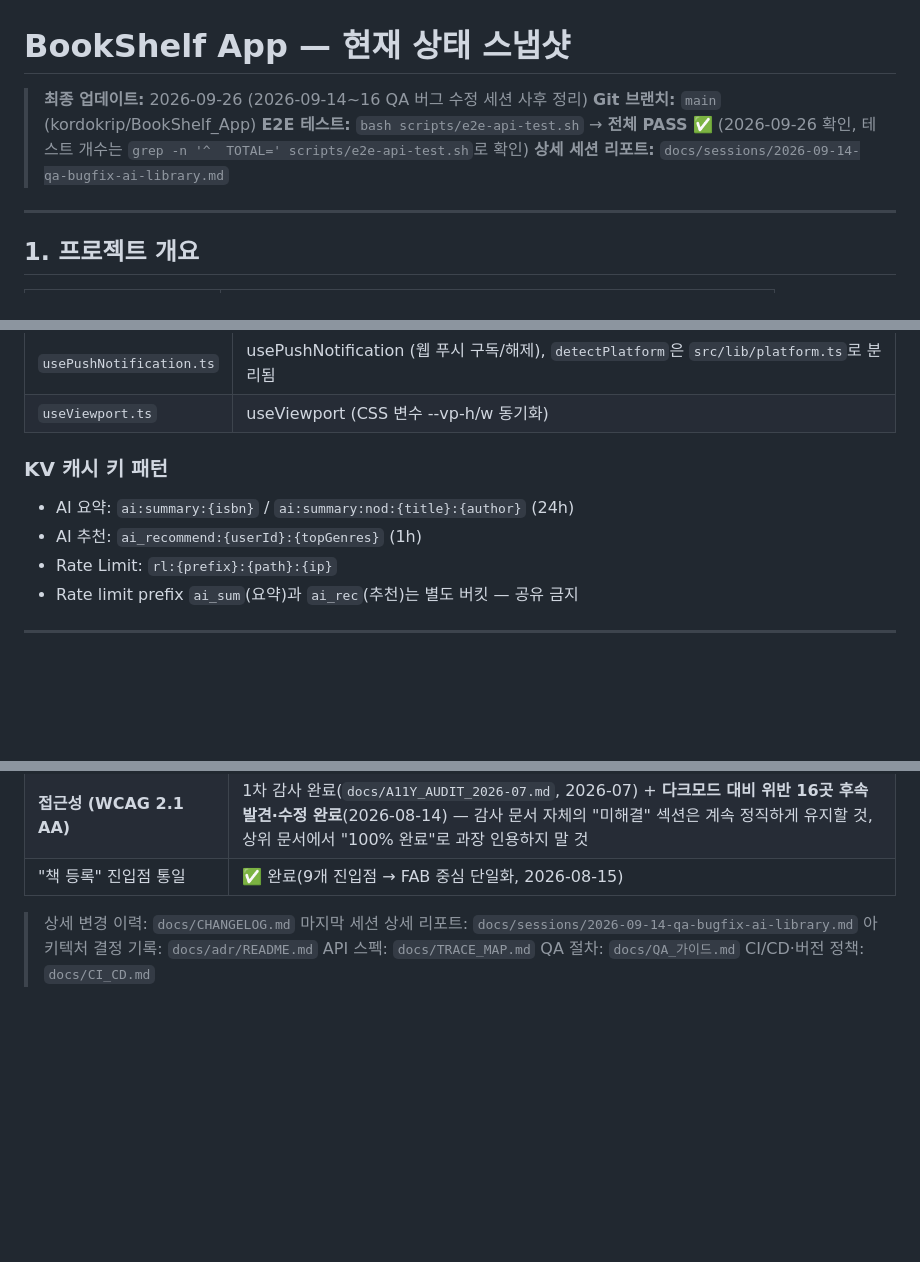
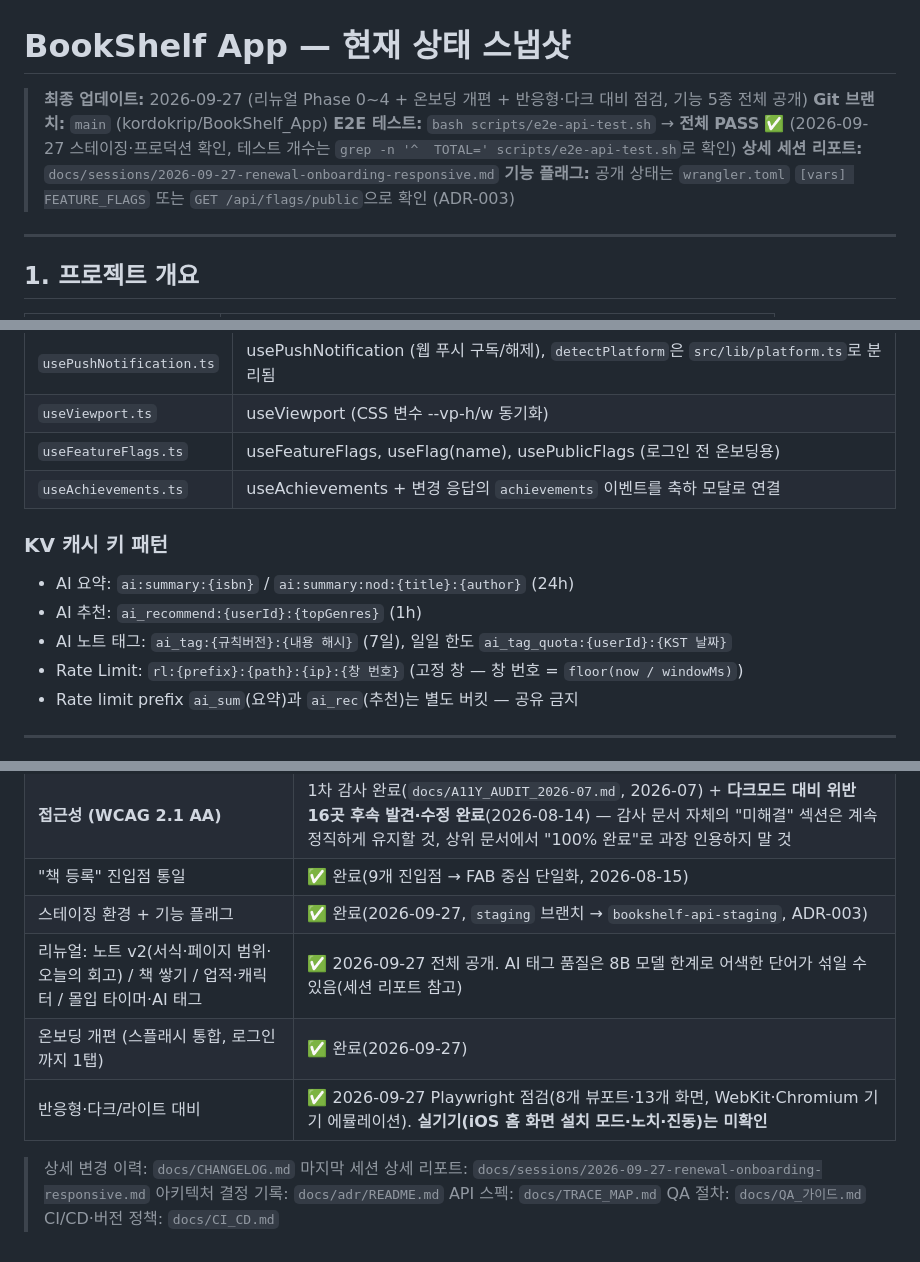
Before and after one commit to kordokrip/BookShelf_App, a Markdown page: PROJECT_STATUS.md, 3 parts joined by grey strips. GitHub-like rendering; blank space fills up the shorter version.

```diff
--- a/PROJECT_STATUS.md
+++ b/PROJECT_STATUS.md
@@ -1,9 +1,10 @@
 # BookShelf App — 현재 상태 스냅샷
 
-> **최종 업데이트:** 2026-09-26 (2026-09-14~16 QA 버그 수정 세션 사후 정리)
+> **최종 업데이트:** 2026-09-27 (리뉴얼 Phase 0~4 + 온보딩 개편 + 반응형·다크 대비 점검, 기능 5종 전체 공개)
 > **Git 브랜치:** `main` (kordokrip/BookShelf_App)
-> **E2E 테스트:** `bash scripts/e2e-api-test.sh` → **전체 PASS** ✅ (2026-09-26 확인, 테스트 개수는 `grep -n '^  TOTAL=' scripts/e2e-api-test.sh`로 확인)
-> **상세 세션 리포트:** `docs/sessions/2026-09-14-qa-bugfix-ai-library.md`
+> **E2E 테스트:** `bash scripts/e2e-api-test.sh` → **전체 PASS** ✅ (2026-09-27 스테이징·프로덕션 확인, 테스트 개수는 `grep -n '^  TOTAL=' scripts/e2e-api-test.sh`로 확인)
+> **상세 세션 리포트:** `docs/sessions/2026-09-27-renewal-onboarding-responsive.md`
+> **기능 플래그:** 공개 상태는 `wrangler.toml` `[vars] FEATURE_FLAGS` 또는 `GET /api/flags/public`으로 확인 (ADR-003)
 
 ---
 
@@ -167,11 +170,14 @@ DELETE /api/admin/messages/:id       → 관리자 메시지 삭제
 | `useOfflineQueue.ts` | @deprecated — TanStack Query `PersistQueryClientProvider`(`src/lib/queryClient.ts`)로 대체됨. 하위 호환용 dedup 가드만 남음 |
 | `usePushNotification.ts` | usePushNotification (웹 푸시 구독/해제), `detectPlatform`은 `src/lib/platform.ts`로 분리됨 |
 | `useViewport.ts` | useViewport (CSS 변수 --vp-h/w 동기화) |
+| `useFeatureFlags.ts` | useFeatureFlags, useFlag(name), usePublicFlags (로그인 전 온보딩용) |
+| `useAchievements.ts` | useAchievements + 변경 응답의 `achievements` 이벤트를 축하 모달로 연결 |
 
 ### KV 캐시 키 패턴
 - AI 요약: `ai:summary:{isbn}` / `ai:summary:nod:{title}:{author}` (24h)
 - AI 추천: `ai_recommend:{userId}:{topGenres}` (1h)
-- Rate Limit: `rl:{prefix}:{path}:{ip}`
+- AI 노트 태그: `ai_tag:{규칙버전}:{내용 해시}` (7일), 일일 한도 `ai_tag_quota:{userId}:{KST 날짜}`
+- Rate Limit: `rl:{prefix}:{path}:{ip}:{창 번호}` (고정 창 — 창 번호 = `floor(now / windowMs)`)
 - Rate limit prefix `ai_sum`(요약)과 `ai_rec`(추천)는 별도 버킷 — 공유 금지
 
 ---
@@ -217,9 +223,13 @@ DELETE /api/admin/messages/:id       → 관리자 메시지 삭제
 | PWA + 오프라인 지원 | ✅ 완료 |
 | **접근성 (WCAG 2.1 AA)** | 1차 감사 완료(`docs/A11Y_AUDIT_2026-07.md`, 2026-07) + **다크모드 대비 위반 16곳 후속 발견·수정 완료**(2026-08-14) — 감사 문서 자체의 "미해결" 섹션은 계속 정직하게 유지할 것, 상위 문서에서 "100% 완료"로 과장 인용하지 말 것 |
 | "책 등록" 진입점 통일 | ✅ 완료(9개 진입점 → FAB 중심 단일화, 2026-08-15) |
+| 스테이징 환경 + 기능 플래그 | ✅ 완료(2026-09-27, `staging` 브랜치 → `bookshelf-api-staging`, ADR-003) |
+| 리뉴얼: 노트 v2(서식·페이지 범위·오늘의 회고) / 책 쌓기 / 업적·캐릭터 / 몰입 타이머·AI 태그 | ✅ 2026-09-27 전체 공개. AI 태그 품질은 8B 모델 한계로 어색한 단어가 섞일 수 있음(세션 리포트 참고) |
+| 온보딩 개편 (스플래시 통합, 로그인까지 1탭) | ✅ 완료(2026-09-27) |
+| 반응형·다크/라이트 대비 | ✅ 2026-09-27 Playwright 점검(8개 뷰포트·13개 화면, WebKit·Chromium 기기 에뮬레이션). **실기기(iOS 홈 화면 설치 모드·노치·진동)는 미확인** |
 
 > 상세 변경 이력: `docs/CHANGELOG.md`
-> 마지막 세션 상세 리포트: `docs/sessions/2026-09-14-qa-bugfix-ai-library.md`
+> 마지막 세션 상세 리포트: `docs/sessions/2026-09-27-renewal-onboarding-responsive.md`
 > 아키텍처 결정 기록: `docs/adr/README.md`
 > API 스펙: `docs/TRACE_MAP.md`
 > QA 절차: `docs/QA_가이드.md`
```
Also changed, not shown: other parts of PROJECT_STATUS.md (+5 -3 lines), docs/CHANGELOG.md (+12 -0 lines), docs/sessions/2026-09-27-renewal-onboarding-responsive.md (added, +65 -0 lines).
